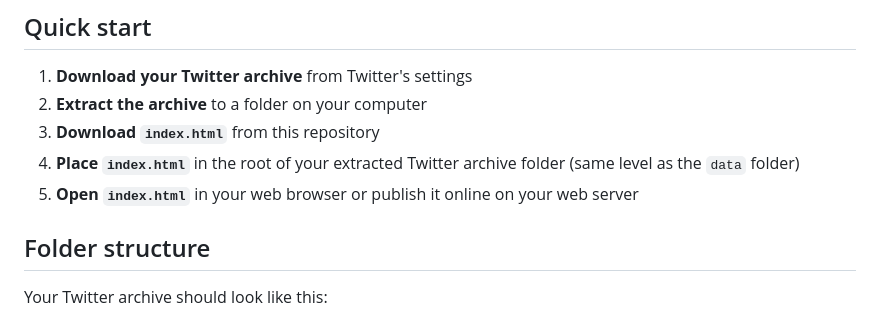
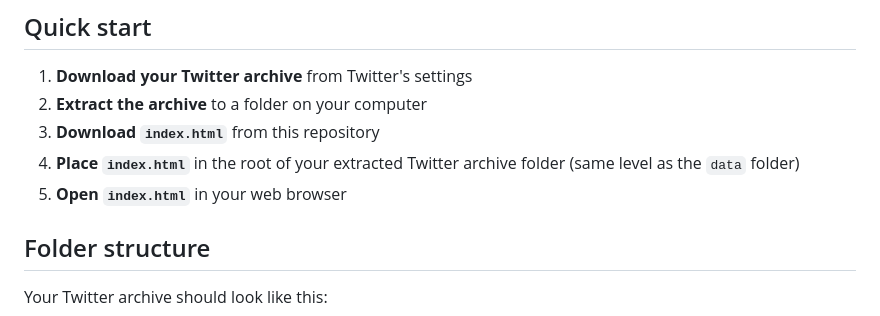
Before and after one commit to ronilaukkarinen/tweets, a Markdown page: README.md, the part around the change. Drawn GitHub-style.

```diff
--- a/README.md
+++ b/README.md
@@ -23,7 +23,7 @@ A modern, responsive interface for viewing your Twitter archive data locally. Th
 2. **Extract the archive** to a folder on your computer
 3. **Download `index.html`** from this repository
 4. **Place `index.html`** in the root of your extracted Twitter archive folder (same level as the `data` folder)
-5. **Open `index.html`** in your web browser or publish it online on your web server
+5. **Open `index.html`** in your web browser
 
 ## Folder structure
 
```
